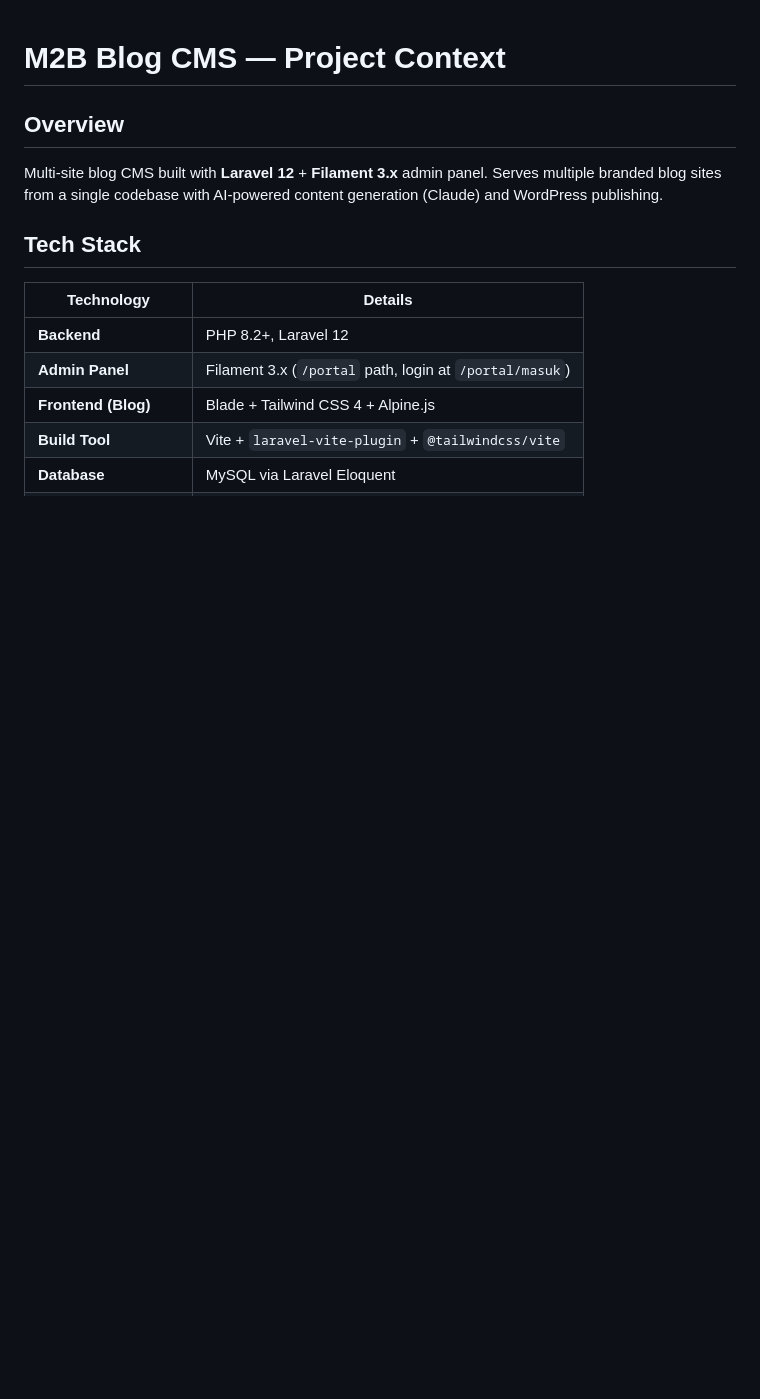
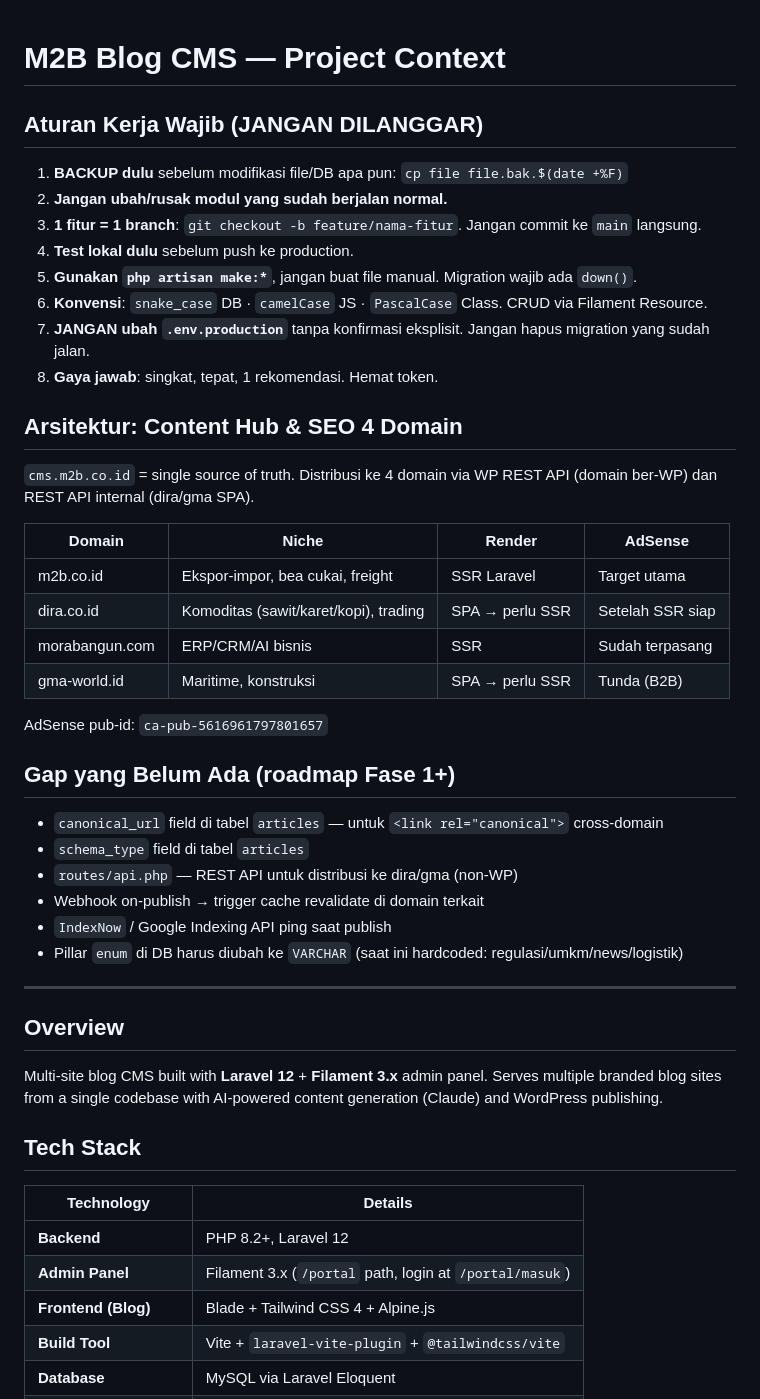
Before and after one commit to irwanbc79/cms-blog, a Markdown page: CLAUDE.md, the part around the change. Drawn GitHub-style; blank space fills up the shorter version.

Commit message:
docs: tambah aturan kerja wajib & roadmap Content Hub ke CLAUDE.md
Menambahkan seksi Aturan Kerja Wajib (backup, branching, konvensi),
ringkasan arsitektur 4 domain, dan daftar gap yang belum diimplementasi
sebagai panduan permanen untuk setiap sesi Claude Code.

Co-Authored-By: Claude Sonnet 4.6 <noreply@anthropic.com>

```diff
--- a/CLAUDE.md
+++ b/CLAUDE.md
@@ -1,4 +1,40 @@
 # M2B Blog CMS — Project Context
+
+## Aturan Kerja Wajib (JANGAN DILANGGAR)
+
+1. **BACKUP dulu** sebelum modifikasi file/DB apa pun: `cp file file.bak.$(date +%F)`
+2. **Jangan ubah/rusak modul yang sudah berjalan normal.**
+3. **1 fitur = 1 branch**: `git checkout -b feature/nama-fitur`. Jangan commit ke `main` langsung.
+4. **Test lokal dulu** sebelum push ke production.
+5. **Gunakan `php artisan make:*`**, jangan buat file manual. Migration wajib ada `down()`.
+6. **Konvensi**: `snake_case` DB · `camelCase` JS · `PascalCase` Class. CRUD via Filament Resource.
+7. **JANGAN ubah `.env.production`** tanpa konfirmasi eksplisit. Jangan hapus migration yang sudah jalan.
+8. **Gaya jawab**: singkat, tepat, 1 rekomendasi. Hemat token.
+
+## Arsitektur: Content Hub & SEO 4 Domain
+
+`cms.m2b.co.id` = single source of truth. Distribusi ke 4 domain via WP REST API (domain ber-WP) dan REST API internal (dira/gma SPA).
+
+| Domain | Niche | Render | AdSense |
+|---|---|---|---|
+| m2b.co.id | Ekspor-impor, bea cukai, freight | SSR Laravel | Target utama |
+| dira.co.id | Komoditas (sawit/karet/kopi), trading | SPA → perlu SSR | Setelah SSR siap |
+| morabangun.com | ERP/CRM/AI bisnis | SSR | Sudah terpasang |
+| gma-world.id | Maritime, konstruksi | SPA → perlu SSR | Tunda (B2B) |
+
+AdSense pub-id: `ca-pub-5616961797801657`
+
+## Gap yang Belum Ada (roadmap Fase 1+)
+
+- `canonical_url` field di tabel `articles` — untuk `<link rel="canonical">` cross-domain
+- `schema_type` field di tabel `articles`
+- `routes/api.php` — REST API untuk distribusi ke dira/gma (non-WP)
+- Webhook on-publish → trigger cache revalidate di domain terkait
+- `IndexNow` / Google Indexing API ping saat publish
+- Pillar `enum` di DB harus diubah ke `VARCHAR` (saat ini hardcoded: regulasi/umkm/news/logistik)
+
+---
+
 
 ## Overview
 
```
